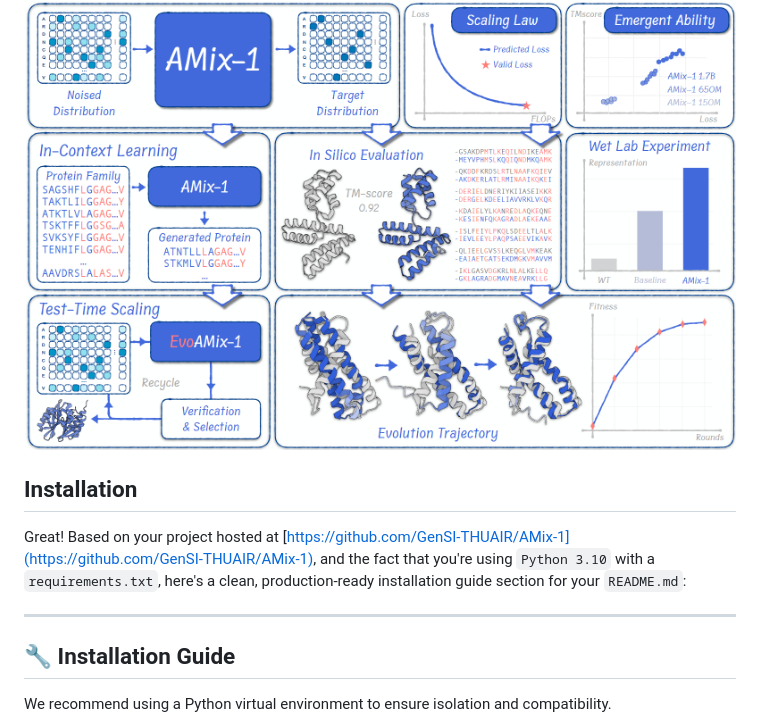
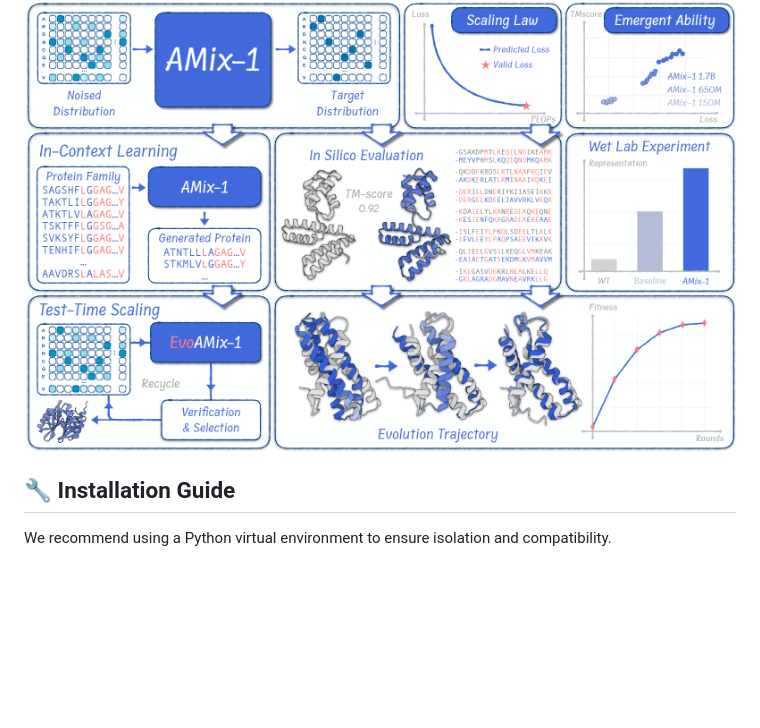
Before and after one commit to hmms117/AMix-1, a Markdown page: README.md, the part around the change. GitHub-like rendering; blank space fills up the shorter version.

```diff
--- a/README.md
+++ b/README.md
@@ -9,12 +9,6 @@ We introduce **AMix-1**, a powerful protein foundation model built on Bayesian F
 <div style="display: flex; justify-content: center; flex-wrap: wrap;">
     <img src="./imgs/intro.png" style="width: 85%" />
 </div>
-
-## Installation
-
-Great! Based on your project hosted at [https://github.com/GenSI-THUAIR/AMix-1](https://github.com/GenSI-THUAIR/AMix-1), and the fact that you're using `Python 3.10` with a `requirements.txt`, here's a clean, production-ready installation guide section for your `README.md`:
-
----
 
 ## 🔧 Installation Guide
 
```
